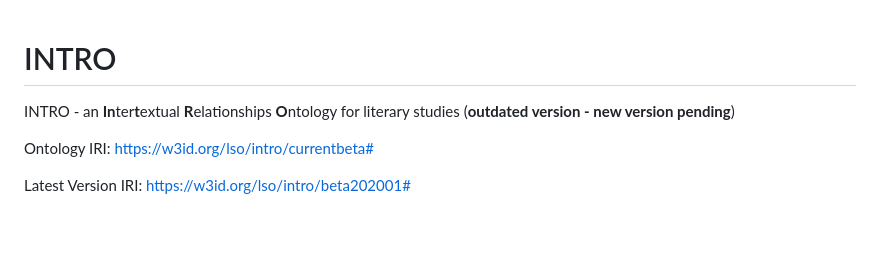
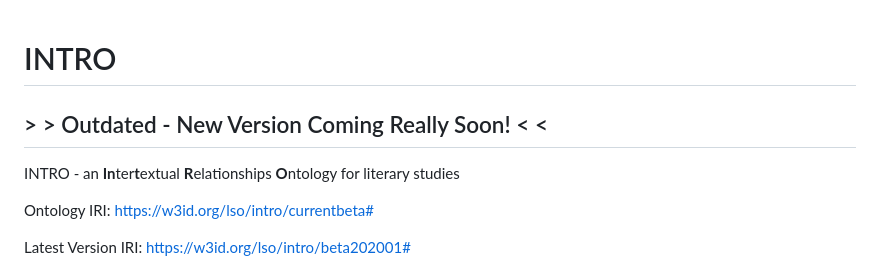
Before and after one commit to BOberreither/INTRO, a Markdown page: README.md, the part around the change. GitHub-like rendering; blank space fills up the shorter version.

```diff
--- a/README.md
+++ b/README.md
@@ -1,6 +1,7 @@
 # INTRO
+## > > Outdated - New Version Coming Really Soon! < <
 INTRO - an <b>In</b>ter<b>t</b>extual <b>R</b>elationships <b>O</b>ntology for literary studies
-(<b>outdated version - new version pending</b>)
+
 
 Ontology IRI: https://w3id.org/lso/intro/currentbeta#
 
```
